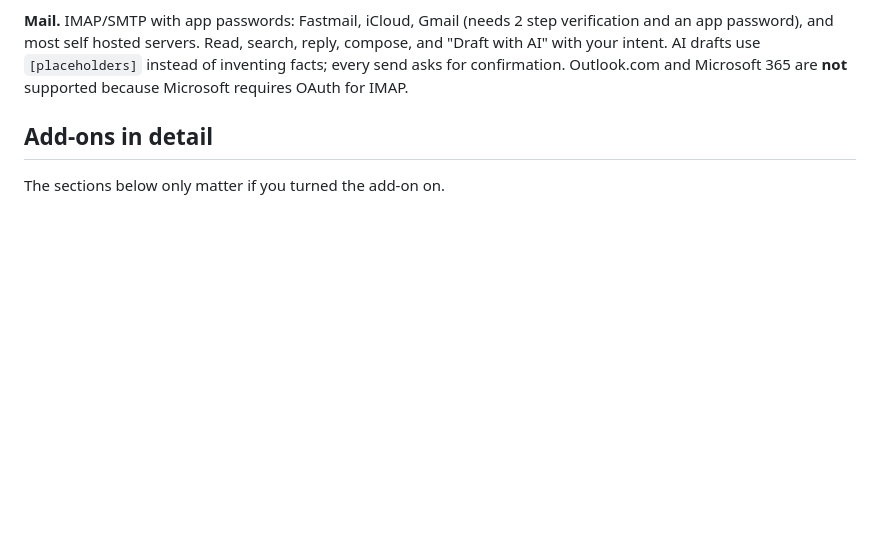
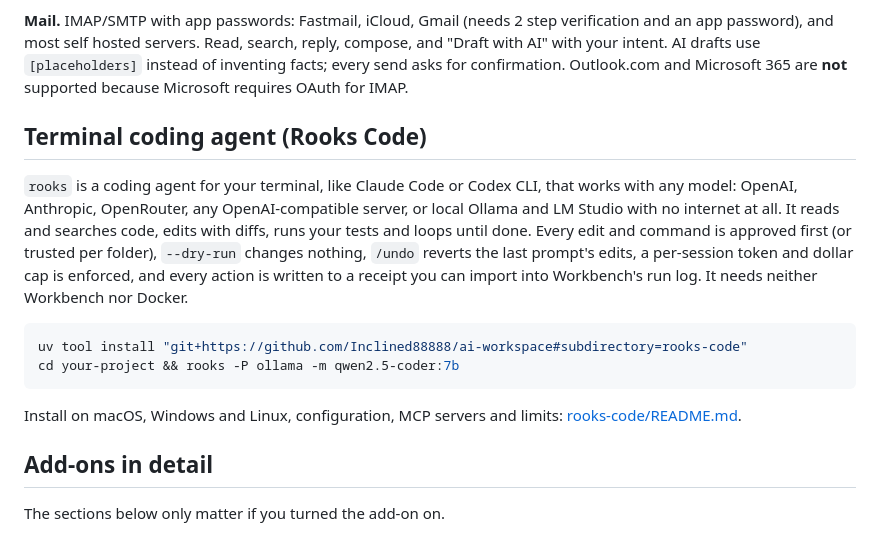
Before and after one commit to Inclined88888/ai-workspace, a Markdown page: README.md, the part around the change. GitHub-like rendering; blank space fills up the shorter version.

Commit message:
docs: Rooks Code README section, install guide and changelog entry

````diff
--- a/README.md
+++ b/README.md
@@ -114,6 +114,22 @@ Native Ollama uses the Mac GPU; the `local-models` add-on would run on CPU insid
 - **Local** calendar stored in Workbench.
 
 **Mail.** IMAP/SMTP with app passwords: Fastmail, iCloud, Gmail (needs 2 step verification and an app password), and most self hosted servers. Read, search, reply, compose, and "Draft with AI" with your intent. AI drafts use `[placeholders]` instead of inventing facts; every send asks for confirmation. Outlook.com and Microsoft 365 are **not** supported because Microsoft requires OAuth for IMAP.
+
+## Terminal coding agent (Rooks Code)
+
+`rooks` is a coding agent for your terminal, like Claude Code or Codex CLI, that works with any model: OpenAI, Anthropic,
+OpenRouter, any OpenAI-compatible server, or local Ollama and LM Studio with no internet at all. It reads and searches
+code, edits with diffs, runs your tests and loops until done. Every edit and command is approved first (or trusted per
+folder), `--dry-run` changes nothing, `/undo` reverts the last prompt's edits, a per-session token and dollar cap is
+enforced, and every action is written to a receipt you can import into Workbench's run log. It needs neither Workbench
+nor Docker.
+
+```sh
+uv tool install "git+https://github.com/Inclined88888/ai-workspace#subdirectory=rooks-code"
+cd your-project && rooks -P ollama -m qwen2.5-coder:7b
+```
+
+Install on macOS, Windows and Linux, configuration, MCP servers and limits: [rooks-code/README.md](rooks-code/README.md).
 
 ## Add-ons in detail
 
````
Also changed, not shown: CHANGELOG.md (+15 -0 lines), rooks-code/README.md (added, +114 -0 lines).
